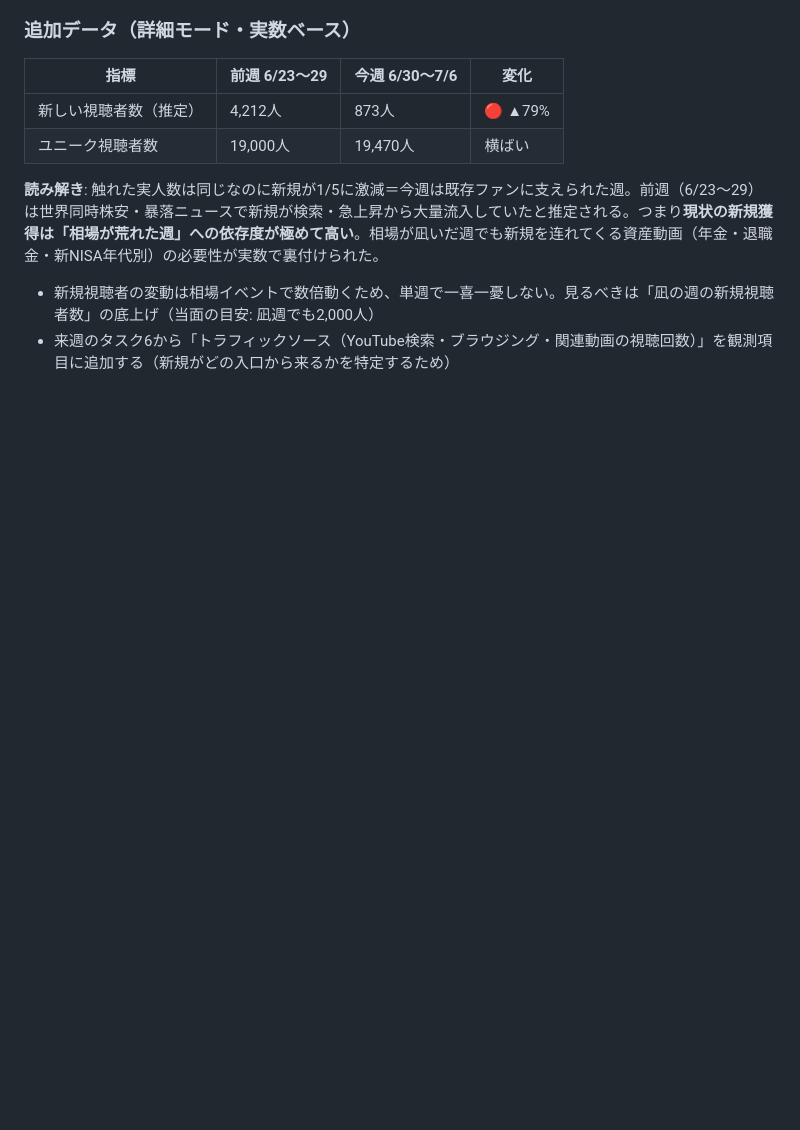
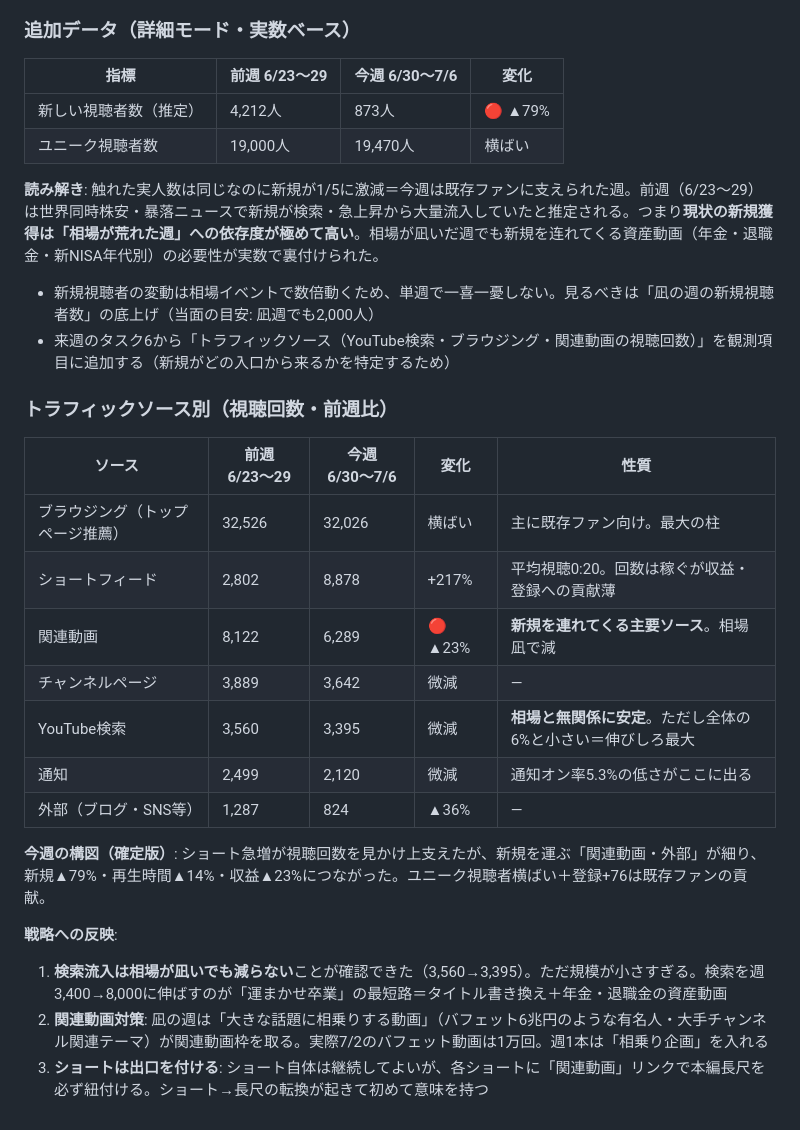
Before and after one commit to buffettkaoru/ending-note, a Markdown page: docs/youtube-analytics-分析2026-07.md, the part around the change. GitHub-like rendering; blank space fills up the shorter version.

Commit message:
トラフィックソース別の前週比較と戦略への反映を定点観測ログに追加
Co-Authored-By: Claude Fable 5 <noreply@anthropic.com>
Claude-Session: https://claude.ai/code/session_018TReoRRJCAJBJa8aKjyDCA

```diff
--- a/docs/youtube-analytics-分析2026-07.md
+++ b/docs/youtube-analytics-分析2026-07.md
@@ -126,3 +126,22 @@
 
 - 新規視聴者の変動は相場イベントで数倍動くため、単週で一喜一憂しない。見るべきは「凪の週の新規視聴者数」の底上げ（当面の目安: 凪週でも2,000人）
 - 来週のタスク6から「トラフィックソース（YouTube検索・ブラウジング・関連動画の視聴回数）」を観測項目に追加する（新規がどの入口から来るかを特定するため）
+
+### トラフィックソース別（視聴回数・前週比）
+
+| ソース | 前週 6/23〜29 | 今週 6/30〜7/6 | 変化 | 性質 |
+|---|---|---|---|---|
+| ブラウジング（トップページ推薦） | 32,526 | 32,026 | 横ばい | 主に既存ファン向け。最大の柱 |
+| ショートフィード | 2,802 | 8,878 | +217% | 平均視聴0:20。回数は稼ぐが収益・登録への貢献薄 |
+| 関連動画 | 8,122 | 6,289 | 🔴 ▲23% | **新規を連れてくる主要ソース**。相場凪で減 |
+| チャンネルページ | 3,889 | 3,642 | 微減 | — |
+| YouTube検索 | 3,560 | 3,395 | 微減 | **相場と無関係に安定**。ただし全体の6%と小さい＝伸びしろ最大 |
+| 通知 | 2,499 | 2,120 | 微減 | 通知オン率5.3%の低さがここに出る |
+| 外部（ブログ・SNS等） | 1,287 | 824 | ▲36% | — |
+
+**今週の構図（確定版）**: ショート急増が視聴回数を見かけ上支えたが、新規を運ぶ「関連動画・外部」が細り、新規▲79%・再生時間▲14%・収益▲23%につながった。ユニーク視聴者横ばい＋登録+76は既存ファンの貢献。
+
+**戦略への反映**:
+1. **検索流入は相場が凪いでも減らない**ことが確認できた（3,560→3,395）。ただ規模が小さすぎる。検索を週3,400→8,000に伸ばすのが「運まかせ卒業」の最短路＝タイトル書き換え＋年金・退職金の資産動画
+2. **関連動画対策**: 凪の週は「大きな話題に相乗りする動画」（バフェット6兆円のような有名人・大手チャンネル関連テーマ）が関連動画枠を取る。実際7/2のバフェット動画は1万回。週1本は「相乗り企画」を入れる
+3. **ショートは出口を付ける**: ショート自体は継続してよいが、各ショートに「関連動画」リンクで本編長尺を必ず紐付ける。ショート→長尺の転換が起きて初めて意味を持つ
```
